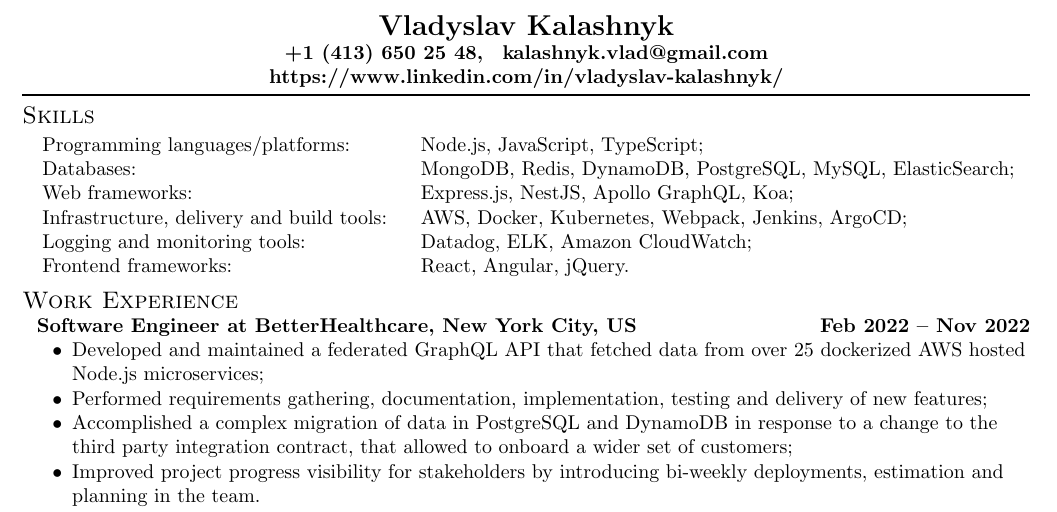
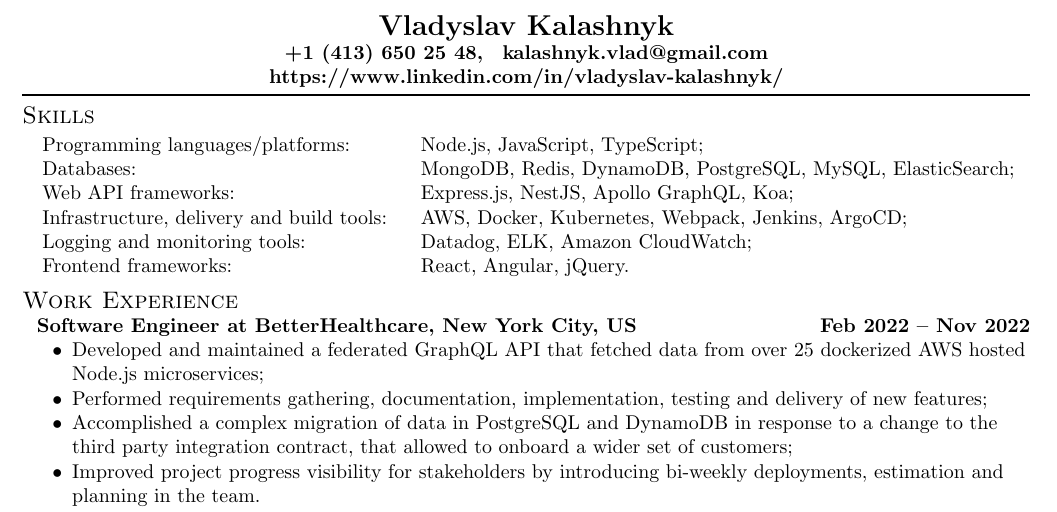
Before and after one commit to kalashw/cv, a LaTeX CV (cv-attempt-1/resume.tex, which reads cv-attempt-1/sections/skills.tex): part of the page, cut so that both start at the same text. Compiled offline with pdfLaTeX.

Commit message:
renamed Web frameworks into Web API frameworks

```diff
--- a/cv-attempt-1/sections/skills.tex
+++ b/cv-attempt-1/sections/skills.tex
@@ -8,7 +8,7 @@ Node.js, JavaScript, TypeScript;\\
 \skills{Databases:} & &
 MongoDB, Redis, DynamoDB, PostgreSQL, MySQL, ElasticSearch; \\
 \rule{0pt}{2ex}
-\skills{Web frameworks:} & &
+\skills{Web API frameworks:} & &
 Express.js, NestJS, Apollo GraphQL, Koa; \\
 \rule{0pt}{2ex}
 \skills{Infrastructure, delivery and build tools:} & &
```
Also changed, not shown: cv-attempt-1/resume.pdf, 1 other file.
